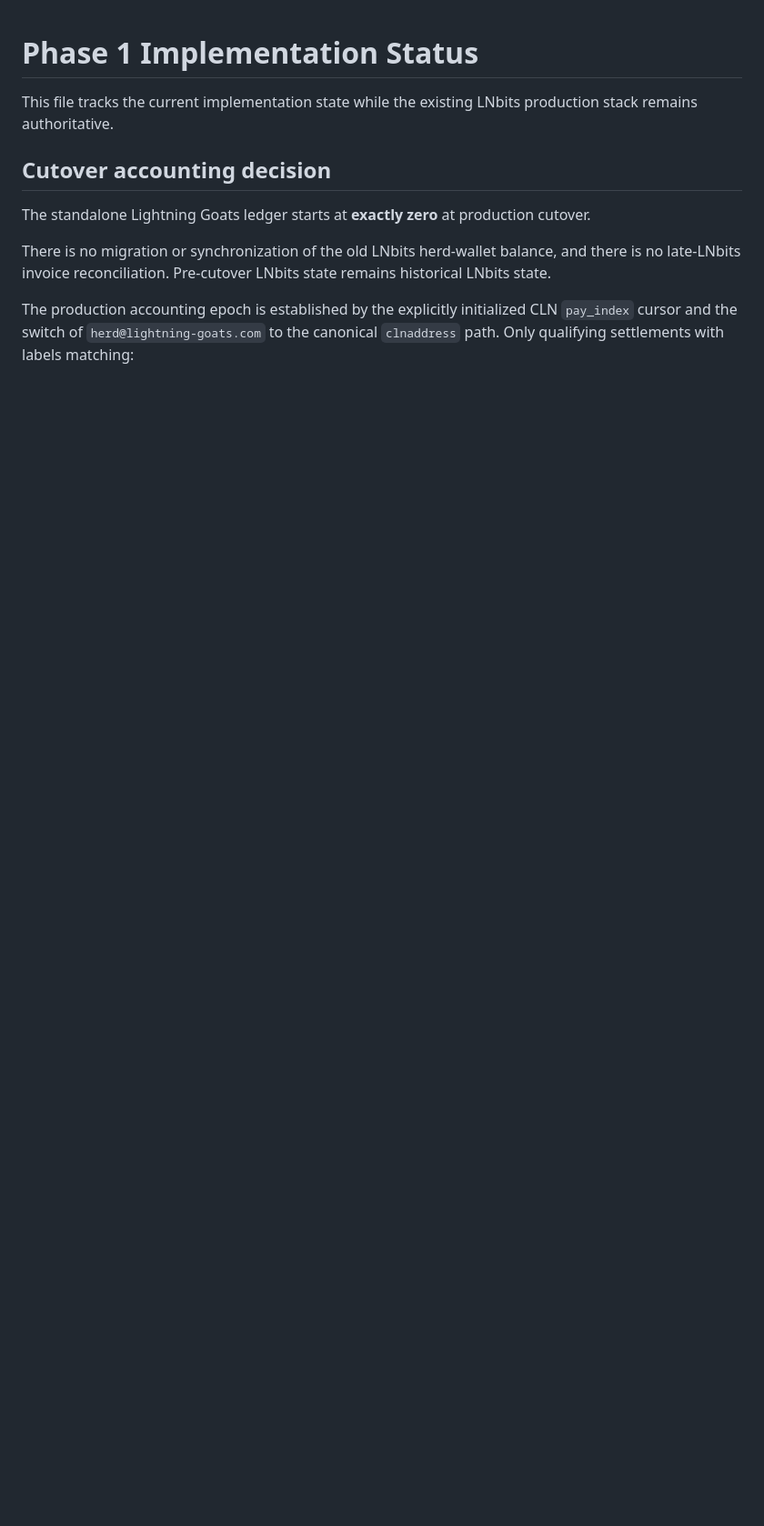
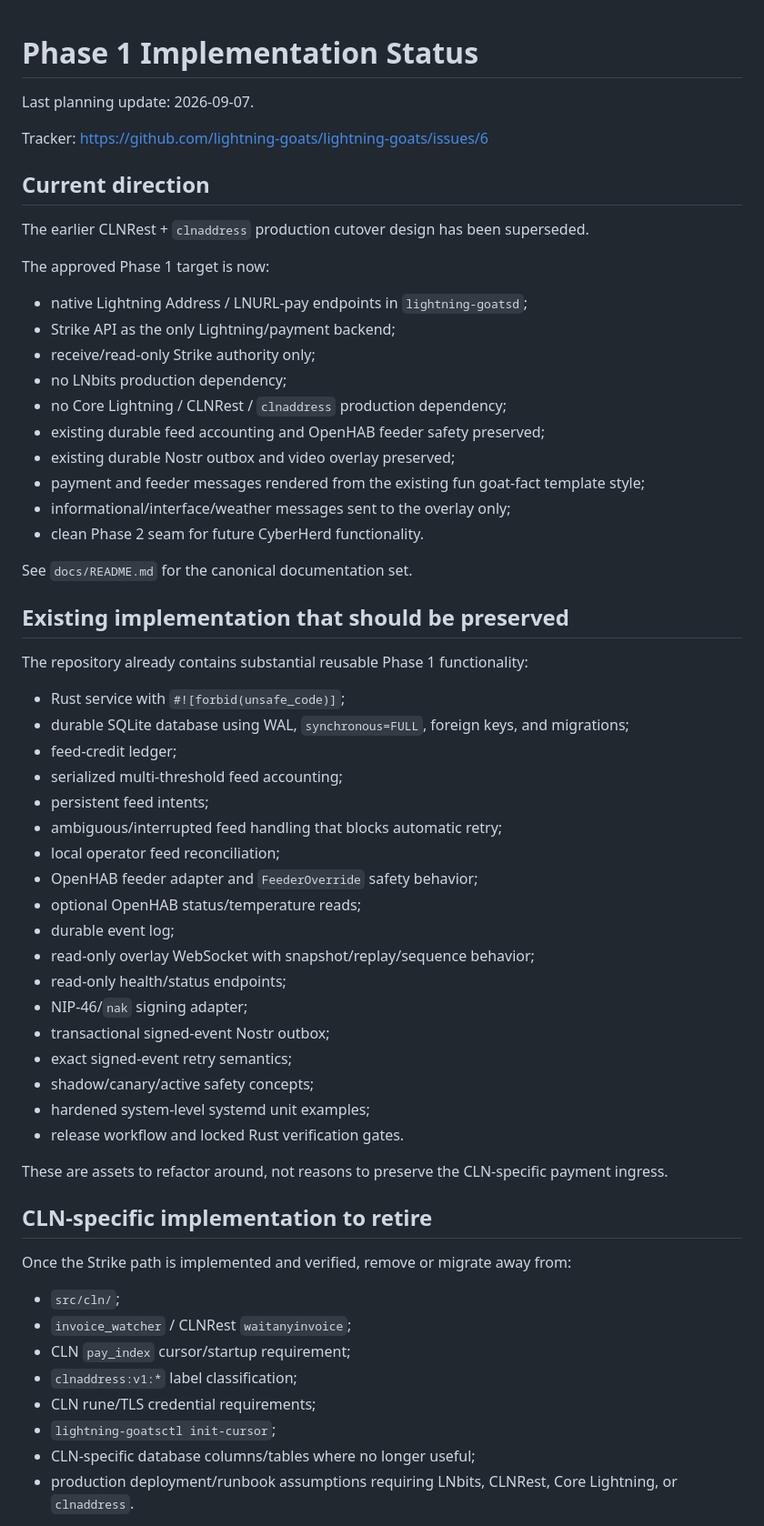
Before and after one commit to lightning-goats/lightning-goats, a Markdown page: docs/implementation-status.md, the part around one of its changes. Shown at 91% size. GitHub-like rendering; blank space fills up the shorter version.

```diff
--- a/docs/implementation-status.md
+++ b/docs/implementation-status.md
@@ -1,11 +1,63 @@
 # Phase 1 Implementation Status
 
-This file tracks the current implementation state while the existing LNbits production stack remains authoritative.
+Last planning update: 2026-09-07.
 
-## Cutover accounting decision
+Tracker: https://github.com/lightning-goats/lightning-goats/issues/6
 
-The standalone Lightning Goats ledger starts at **exactly zero** at production cutover.
+## Current direction
 
-There is no migration or synchronization of the old LNbits herd-wallet balance, and there is no late-LNbits invoice reconciliation. Pre-cutover LNbits state remains historical LNbits state.
+The earlier CLNRest + `clnaddress` production cutover design has been superseded.
 
-The production accounting epoch is established by the explicitly initialized CLN `pay_index` cursor and the switch of `herd@lightning-goats.com` to the canonical `clnaddress` path. Only qualifying settlements with labels matching:
+The approved Phase 1 target is now:
+
+- native Lightning Address / LNURL-pay endpoints in `lightning-goatsd`;
+- Strike API as the only Lightning/payment backend;
+- receive/read-only Strike authority only;
+- no LNbits production dependency;
+- no Core Lightning / CLNRest / `clnaddress` production dependency;
+- existing durable feed accounting and OpenHAB feeder safety preserved;
+- existing durable Nostr outbox and video overlay preserved;
+- payment and feeder messages rendered from the existing fun goat-fact template style;
+- informational/interface/weather messages sent to the overlay only;
+- clean Phase 2 seam for future CyberHerd functionality.
+
+See `docs/README.md` for the canonical documentation set.
+
+## Existing implementation that should be preserved
+
+The repository already contains substantial reusable Phase 1 functionality:
+
+- Rust service with `#![forbid(unsafe_code)]`;
+- durable SQLite database using WAL, `synchronous=FULL`, foreign keys, and migrations;
+- feed-credit ledger;
+- serialized multi-threshold feed accounting;
+- persistent feed intents;
+- ambiguous/interrupted feed handling that blocks automatic retry;
+- local operator feed reconciliation;
+- OpenHAB feeder adapter and `FeederOverride` safety behavior;
+- optional OpenHAB status/temperature reads;
+- durable event log;
+- read-only overlay WebSocket with snapshot/replay/sequence behavior;
+- read-only health/status endpoints;
+- NIP-46/`nak` signing adapter;
+- transactional signed-event Nostr outbox;
+- exact signed-event retry semantics;
+- shadow/canary/active safety concepts;
+- hardened system-level systemd unit examples;
+- release workflow and locked Rust verification gates.
+
+These are assets to refactor around, not reasons to preserve the CLN-specific payment ingress.
+
+## CLN-specific implementation to retire
+
+Once the Strike path is implemented and verified, remove or migrate away from:
+
+- `src/cln/`;
+- `invoice_watcher` / CLNRest `waitanyinvoice`;
+- CLN `pay_index` cursor/startup requirement;
+- `clnaddress:v1:*` label classification;
+- CLN rune/TLS credential requirements;
+- `lightning-goatsctl init-cursor`;
+- CLN-specific database columns/tables where no longer useful;
+- production deployment/runbook assumptions requiring LNbits, CLNRest, Core Lightning, or `clnaddress`.
+
```
Also changed, not shown: other parts of docs/implementation-status.md (+77 -125 lines).
